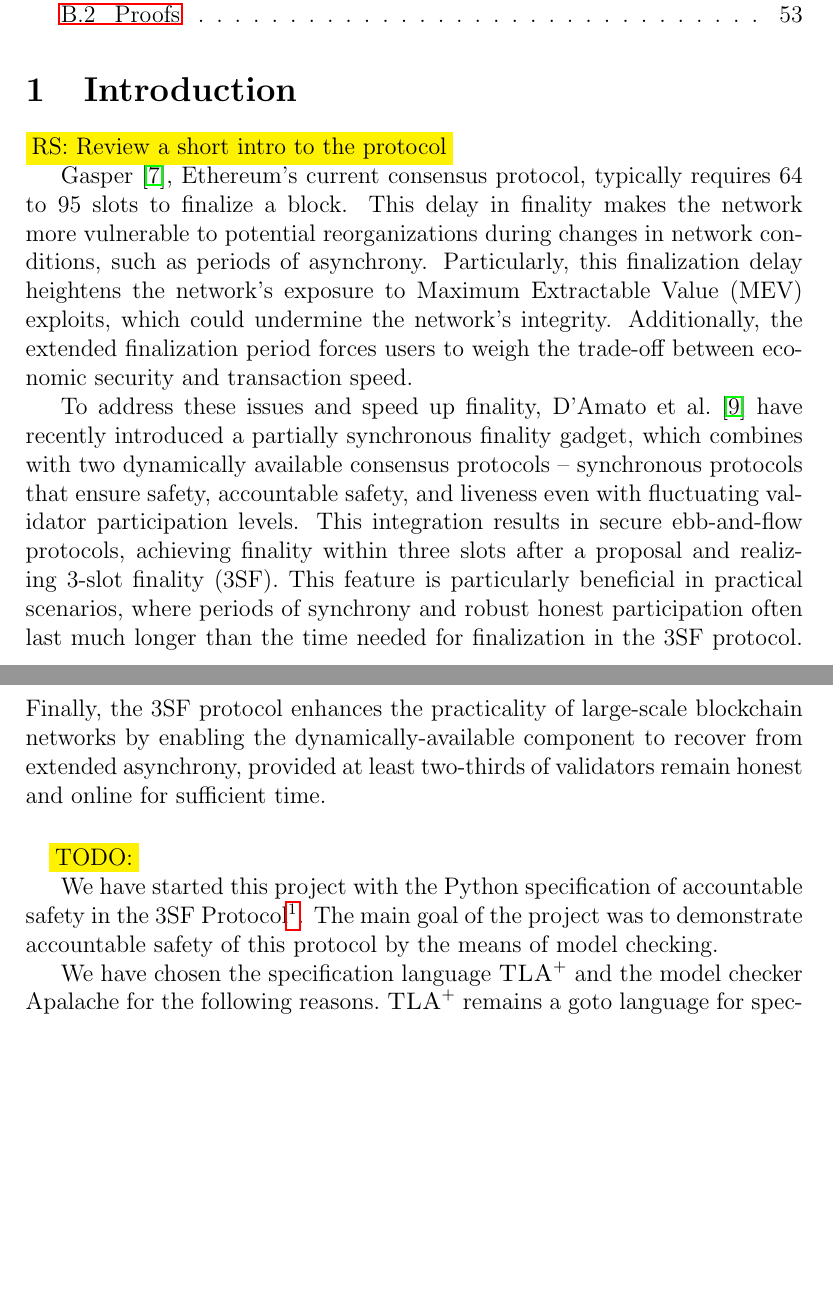
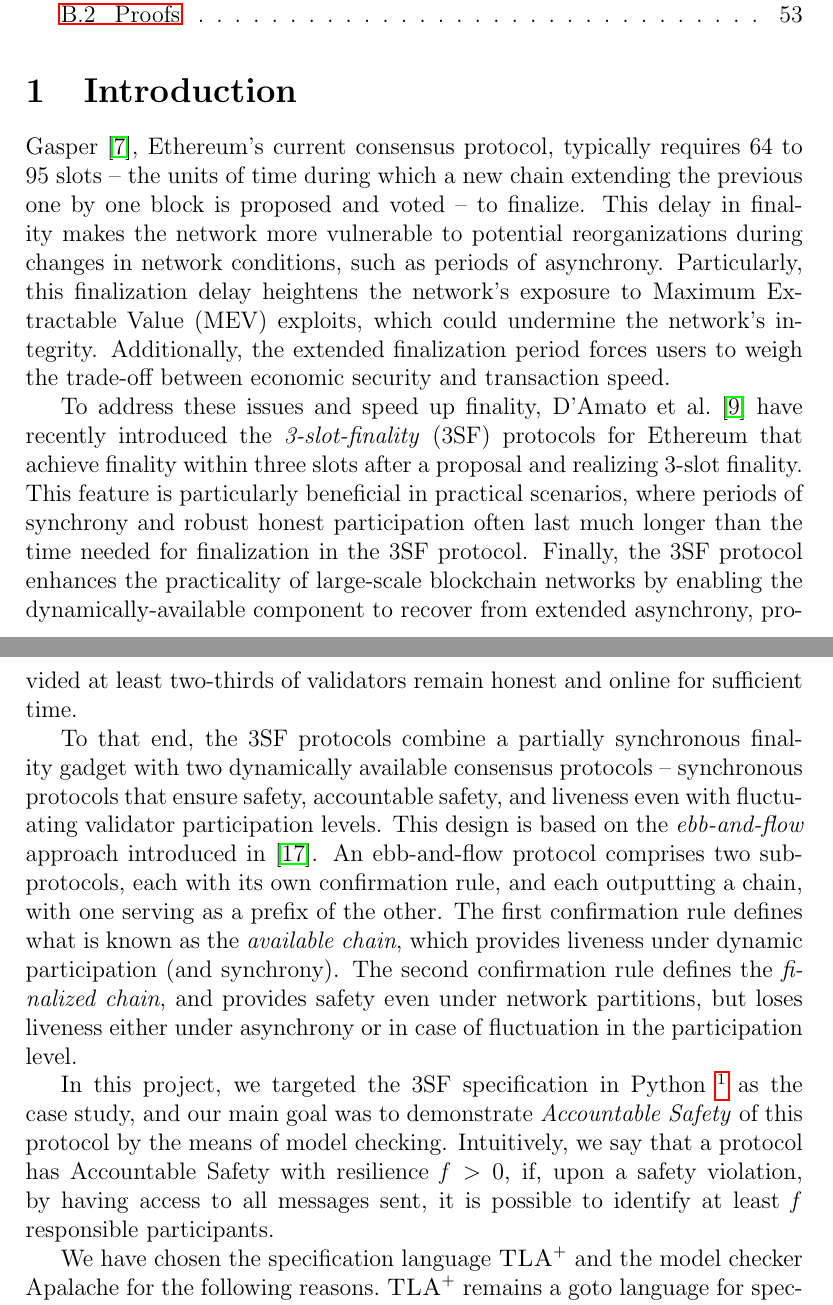
Before and after one commit to freespek/ssf-mc, a LaTeX paper (reports/report.tex, which reads reports/intro.tex): two parts of pages 3 and 4 of 56, joined at a grey line, cut so that both start at the same text, the shorter picture padded with empty space. Compiled offline with pdfLaTeX.

Commit message:
updated the intro of 3sf

```diff
--- a/reports/intro.tex
+++ b/reports/intro.tex
@@ -2,32 +2,44 @@
 
 \section{Introduction}
 
-\colorbox{yellow}{RS: Review a short intro to the protocol}
-
-Gasper~\cite{buterin2020combining}, Ethereum’s current consensus protocol, typically requires 64 to 95 slots to finalize a block.
+Gasper~\cite{buterin2020combining}, Ethereum’s current consensus protocol, typically requires 64 to 95 slots – the units of time
+during which a new chain extending the previous one by one block is proposed and voted – to finalize.
 This delay in finality makes the network more vulnerable to potential reorganizations  during changes in network conditions,
 such as periods of asynchrony.
 Particularly, this finalization delay heightens the network’s exposure to Maximum Extractable Value (MEV) exploits,
 which could undermine the network’s integrity.
 Additionally, the extended finalization period forces users to weigh the trade-off between economic security and transaction speed.
 
-To address these issues and speed up finality, D’Amato et al.~\cite{d20243} have recently introduced a partially synchronous finality gadget,
-which combines with two dynamically available consensus protocols – synchronous protocols that ensure safety, accountable safety, and liveness even
-with fluctuating validator participation levels.
-This integration results in secure ebb-and-flow protocols, achieving finality within three slots after a proposal and realizing 3-slot
-finality (3SF).
+To address these issues and speed up finality, D’Amato et al.~\cite{d20243} have recently introduced the \emph{3-slot-finality} (3SF) protocols
+for Ethereum that achieve finality within three slots after a proposal and realizing 3-slot finality.
 This feature is particularly beneficial in practical scenarios, where periods of synchrony and robust honest participation often
 last much longer than the time needed for finalization in the 3SF protocol.
 Finally, the 3SF protocol enhances the practicality of large-scale blockchain networks by enabling the dynamically-available component
 to recover from extended asynchrony, provided at least two-thirds of validators remain honest and online for sufficient time.
 
-\paragraph{}\colorbox{yellow}{TODO:}
+To that end, the 3SF protocols combine a partially synchronous finality gadget with two dynamically available consensus protocols –
+synchronous protocols that ensure safety, accountable safety, and liveness even with fluctuating validator participation levels.
+This design is based on the \emph{ebb-and-flow} approach introduced in~\cite{neu2021ebb}.
+An ebb-and-flow protocol comprises two sub-protocols, each with its own confirmation rule, and each outputting a chain, with one serving
+as a prefix of the other.
+The first confirmation rule defines what is known as the \emph{available chain}, which provides liveness under dynamic participation
+(and synchrony).
+The second confirmation rule defines the \emph{finalized chain}, and provides safety even under network partitions, but loses liveness
+either under asynchrony or in case of fluctuation in the participation level.
 
-We have started this project with the Python specification of accountable
-safety in the 3SF Protocol\footnote{URL to the Python specification:
-\url{https://github.com/freespek/ssf-mc/3sf.txt}}. The main goal of the project
-was to demonstrate accountable safety of this protocol by the means of model
-checking.
+In this project, we targeted the 3SF specification in Python \footnote{URL to the Python specification:
+\url{https://github.com/freespek/ssf-mc/3sf.txt}} as the case study, and our main goal was to demonstrate
+\emph{Accountable Safety} of this protocol by the means of model checking.
+Intuitively, we say that a protocol has Accountable Safety with resilience $f > 0$, if, upon a safety violation, by having access to
+all messages sent, it is possible to identify at least $f$ responsible participants.
+
+% \paragraph{}\colorbox{yellow}{TODO:}
+
+% We have started this project with the Python specification of accountable
+% safety in the 3SF Protocol\footnote{URL to the Python specification:
+% \url{https://github.com/freespek/ssf-mc/3sf.txt}}. The main goal of the project
+% was to demonstrate accountable safety of this protocol by the means of model
+% checking.
 
 We have chosen the specification language~\tlap{} and the model checker
 Apalache for the following reasons.\ \tlap{} remains a goto language for
```
Also changed, not shown: reports/ref.bib (+9 -0 lines), 1 other file.
